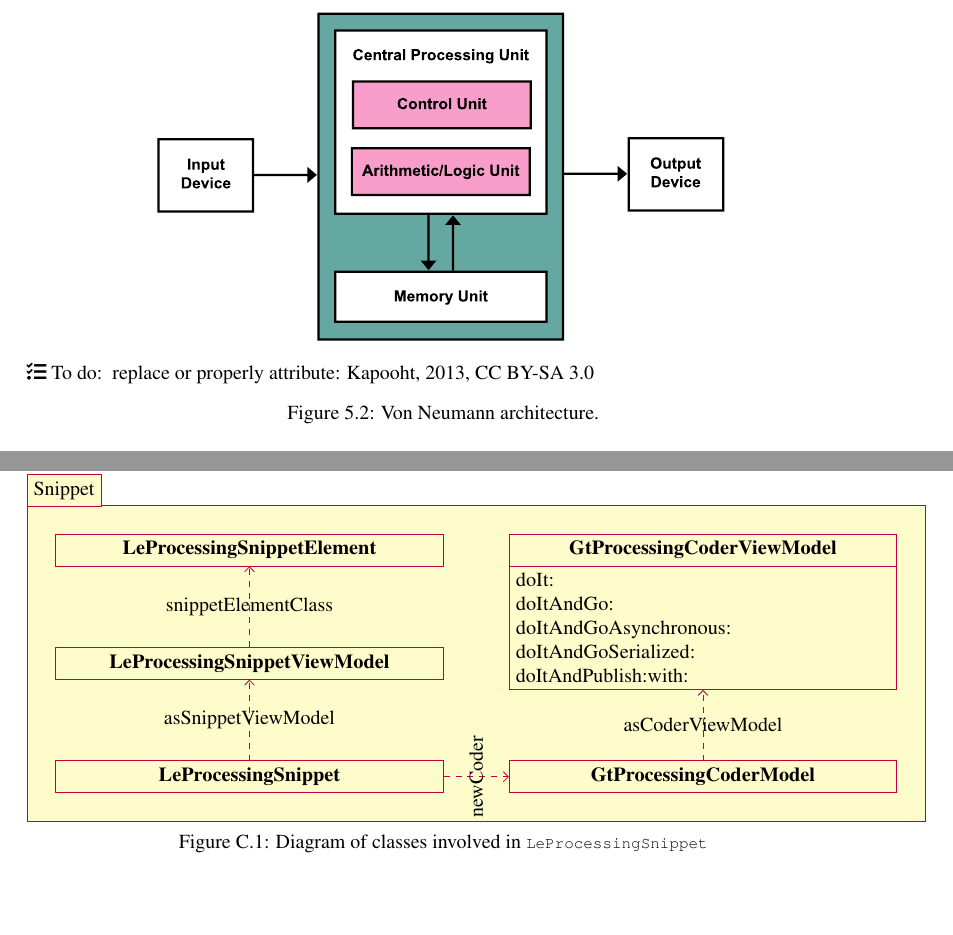
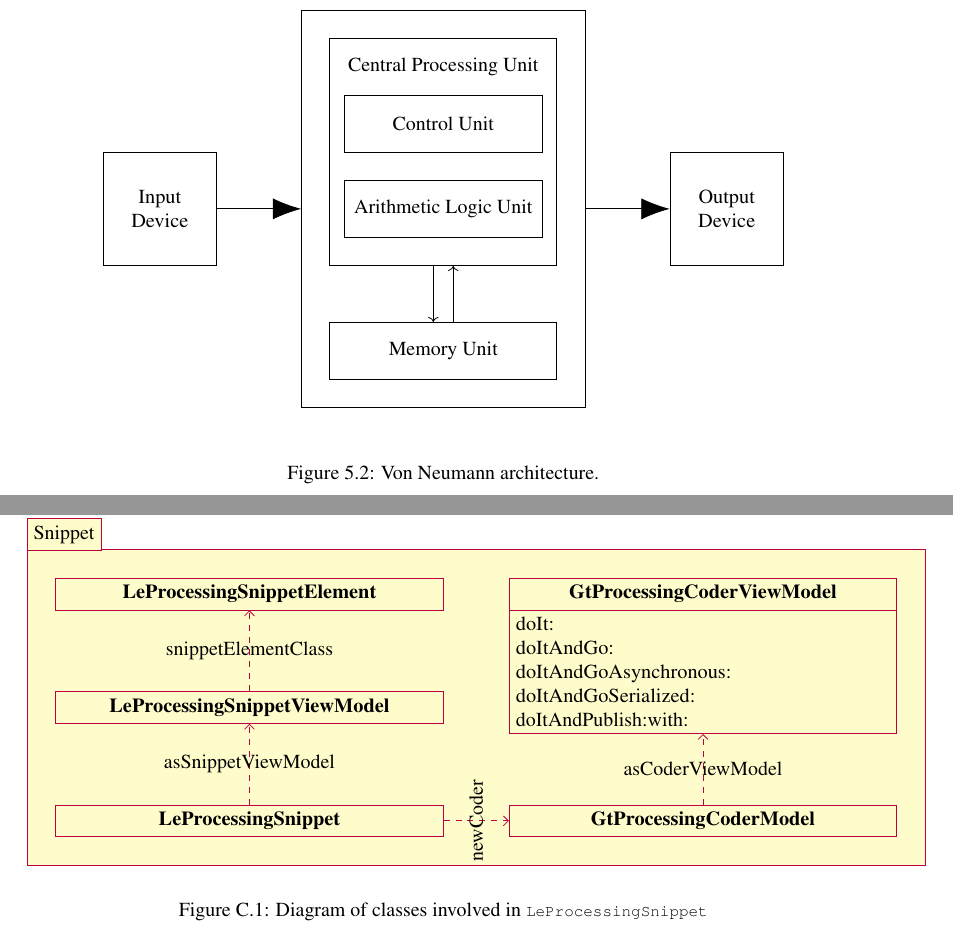
Before and after one commit to zeniko/gyminf-thesis, a LaTeX thesis (thesis.tex, which reads appendix.tex, diagrams/von-neumann.tex, praxis.tex): two parts of pages 41 and 58 of 63, joined at a grey line, cut at the place of the change, the shorter picture padded with empty space. Compiled offline with pdfLaTeX; the source files are stored in an older character set and shown here as Unicode.

Commit message:
diagrams

```diff
--- a/appendix.tex
+++ b/appendix.tex
@@ -220,38 +220,5 @@ GtInspector newOn: FileLocator documents / 'lepiter'
 \chapter{Technical Implementation of ``Processing Abstractions''} \label{app_implementation}
 
 \begin{cfigure}[fig_uml_snippet]{Diagram of classes involved in \ct{LeProcessingSnippet}}
-
-\begin{tikzpicture}
-
-\begin{package}{Snippet}
-
-\begin{class}[text width=6.6cm]{LeProcessingSnippet}{0, 0}
-\end{class}
-
-\begin{class}[text width=6.6cm]{LeProcessingSnippetViewModel}{0, 2}
-\end{class}
-
-\begin{class}[text width=6.6cm]{LeProcessingSnippetElement}{0, 4}
-\end{class}
-
-\begin{class}[text width=6.6cm]{GtProcessingCoderModel}{8, 0}
-\end{class}
-
-\begin{class}[text width=6.6cm]{GtProcessingCoderViewModel}{8, 4}
-\operation{doIt:}
-\operation{doItAndGo:}
-\operation{doItAndGoAsynchronous:}
-\operation{doItAndGoSerialized:}
-\operation{doItAndPublish:with:}
-\end{class}
-
-\draw[umlcd style dashed line, ->] (LeProcessingSnippet) -- node[black]{asSnippetViewModel} (LeProcessingSnippetViewModel);
-\draw[umlcd style dashed line, ->] (LeProcessingSnippetViewModel) -- node[black]{snippetElementClass} (LeProcessingSnippetElement);
-\draw[umlcd style dashed line, ->] (LeProcessingSnippet) -- node[black, rotate=90]{newCoder} (GtProcessingCoderModel);
-\draw[umlcd style dashed line, ->] (GtProcessingCoderModel) -- node[black]{asCoderViewModel} (GtProcessingCoderViewModel);
-
-\end{package}
-
-\end{tikzpicture}
-
+\input{diagrams/uml-snippet}
 \end{cfigure}
--- /dev/null
+++ b/diagrams/von-neumann.tex
@@ -0,0 +1,19 @@
+\begin{tikzpicture}
+
+\node [draw, rectangle, text width=1.5cm, align=center, minimum width=2cm, minimum height=2cm] (input) at (-5, 0) {Input Device};
+\node [draw, rectangle, text width=1.5cm, align=center, minimum width=2cm, minimum height=2cm] (output) at (5, 0) {Output Device};
+\node [draw, rectangle, minimum width=5cm, minimum height=7cm] (machine) at (0, 0) {};
+
+\node [draw, rectangle, minimum width=4cm, minimum height=4cm] (cpu) at (0, 1) {};
+\node [draw, rectangle, minimum width=4cm, minimum height=1cm] (memory) at (0, -2.5) {Memory Unit};
+
+\node at (0, 2.5) {Central Processing Unit};
+\node [draw, rectangle, minimum width=3.5cm, minimum height=1cm] at (0, 1.5) {Control Unit};
+\node [draw, rectangle, minimum width=3.5cm, minimum height=1cm] at (0, 0) {Arithmetic Logic Unit};
+
+\draw [-{Latex[length=5mm]}] (input) -- (machine);
+\draw [-{Latex[length=5mm]}] (machine) -- (output);
+\draw [->, transform canvas={shift={(-5pt, 0)}}] (cpu) -- (memory);
+\draw [<-, transform canvas={shift={(+5pt, 0)}}] (cpu) -- (memory);
+
+\end{tikzpicture}
--- a/praxis.tex
+++ b/praxis.tex
@@ -125,10 +125,7 @@ Whereas Nisan and Schocken \cite{Nis21} introduce their bottom up course with a
 \end{instructions}
 
 \begin{cfigure}[fig_von_neumann]{Von Neumann architecture.}
-\includegraphics[width=10cm]{Von_Neumann_Architecture}
-\begin{todo}
-\item replace or properly attribute: Kapooht, 2013, CC BY-SA 3.0
-\end{todo}
+\include{diagrams/von-neumann}
 \end{cfigure}
 
 
```
Also changed, not shown: diagrams/uml-processing.tex (renamed from uml-diagram.tex, +5 -6 lines), diagrams/uml-snippet.tex (added, +32 -0 lines), preamble.tex (+1 -0 lines), processing-abstractions.tex (+1 -1 lines), thesis.pdf, 1 other file.
